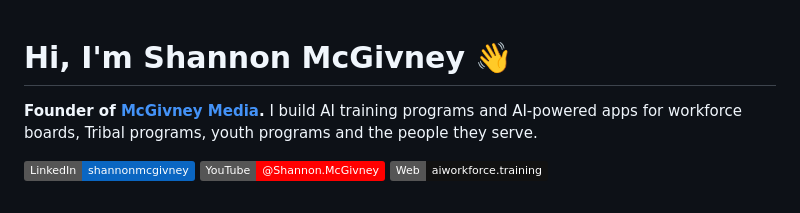
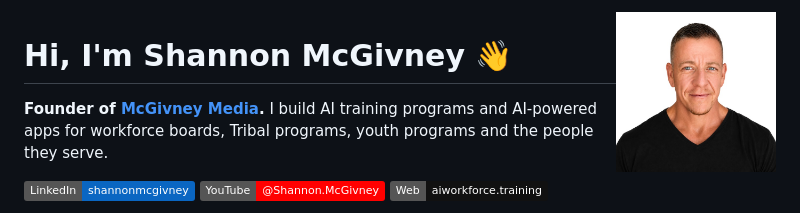
Before and after one commit to shannonmcgivney/shannonmcgivney, a Markdown page: README.md, the part around the change. GitHub-like rendering; pictures changed too: assets/headshot.jpg (added); badges without logos.

Commit message:
Add headshot to profile
Co-Authored-By: Claude Opus 5.5 <noreply@anthropic.com>

```diff
--- a/README.md
+++ b/README.md
@@ -1,3 +1,5 @@
+<img src="assets/headshot.jpg" alt="Shannon McGivney" width="160" align="right" />
+
 # Hi, I'm Shannon McGivney 👋
 
 **Founder of [McGivney Media](https://aiworkforce.training).** I build AI training programs and AI-powered apps for workforce boards, Tribal programs, youth programs and the people they serve.
```
